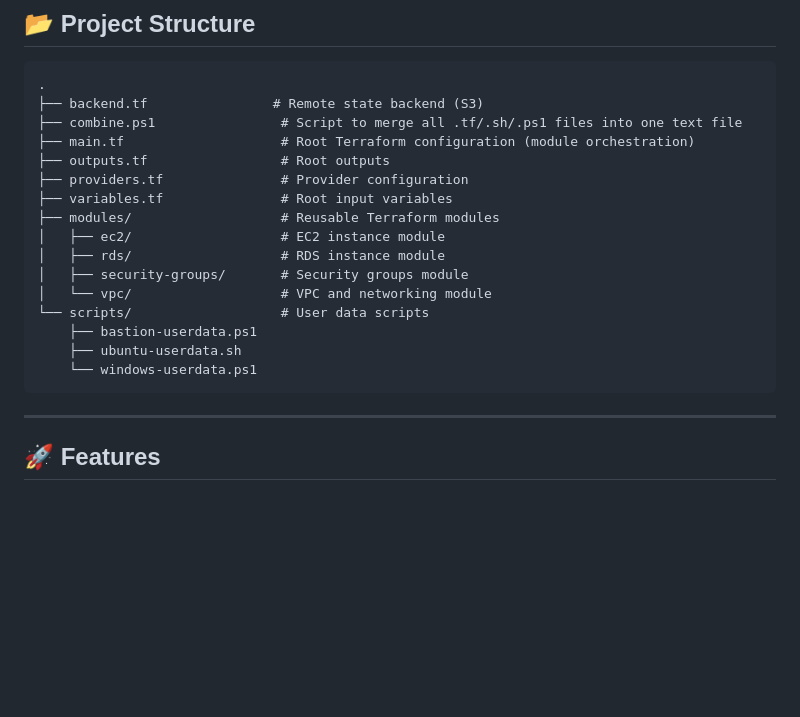
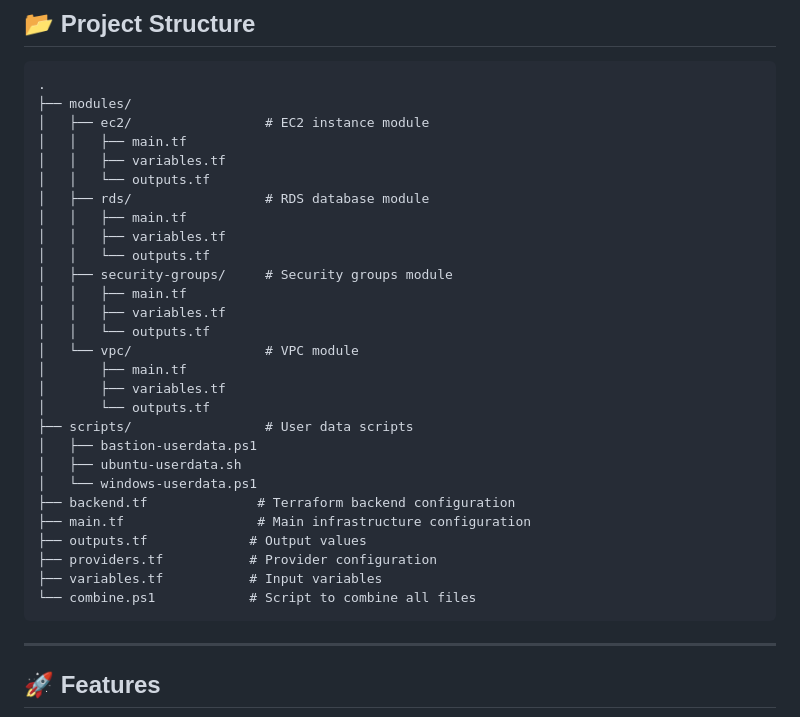
Before and after one commit to sarowar-alam/sarowar, a Markdown page: aws-terraform-ec2-rds/README.md, the part around the change. Drawn GitHub-style; blank space fills up the shorter version.

````diff
--- a/aws-terraform-ec2-rds/README.md
+++ b/aws-terraform-ec2-rds/README.md
@@ -9,21 +9,33 @@ It is modularized for reusability and supports both Linux and Windows servers.
 
 ```
 .
-├── backend.tf                # Remote state backend (S3)
-├── combine.ps1                # Script to merge all .tf/.sh/.ps1 files into one text file
-├── main.tf                    # Root Terraform configuration (module orchestration)
-├── outputs.tf                 # Root outputs
-├── providers.tf               # Provider configuration
-├── variables.tf               # Root input variables
-├── modules/                   # Reusable Terraform modules
-│   ├── ec2/                   # EC2 instance module
-│   ├── rds/                   # RDS instance module
-│   ├── security-groups/       # Security groups module
-│   └── vpc/                   # VPC and networking module
-└── scripts/                   # User data scripts
-    ├── bastion-userdata.ps1
-    ├── ubuntu-userdata.sh
-    └── windows-userdata.ps1
+├── modules/
+│   ├── ec2/                 # EC2 instance module
+│   │   ├── main.tf
+│   │   ├── variables.tf
+│   │   └── outputs.tf
+│   ├── rds/                 # RDS database module
+│   │   ├── main.tf
+│   │   ├── variables.tf
+│   │   └── outputs.tf
+│   ├── security-groups/     # Security groups module
+│   │   ├── main.tf
+│   │   ├── variables.tf
+│   │   └── outputs.tf
+│   └── vpc/                 # VPC module
+│       ├── main.tf
+│       ├── variables.tf
+│       └── outputs.tf
+├── scripts/                 # User data scripts
+│   ├── bastion-userdata.ps1
+│   ├── ubuntu-userdata.sh
+│   └── windows-userdata.ps1
+├── backend.tf              # Terraform backend configuration
+├── main.tf                 # Main infrastructure configuration
+├── outputs.tf             # Output values
+├── providers.tf           # Provider configuration
+├── variables.tf           # Input variables
+└── combine.ps1            # Script to combine all files
 ```
 
 ---
````
